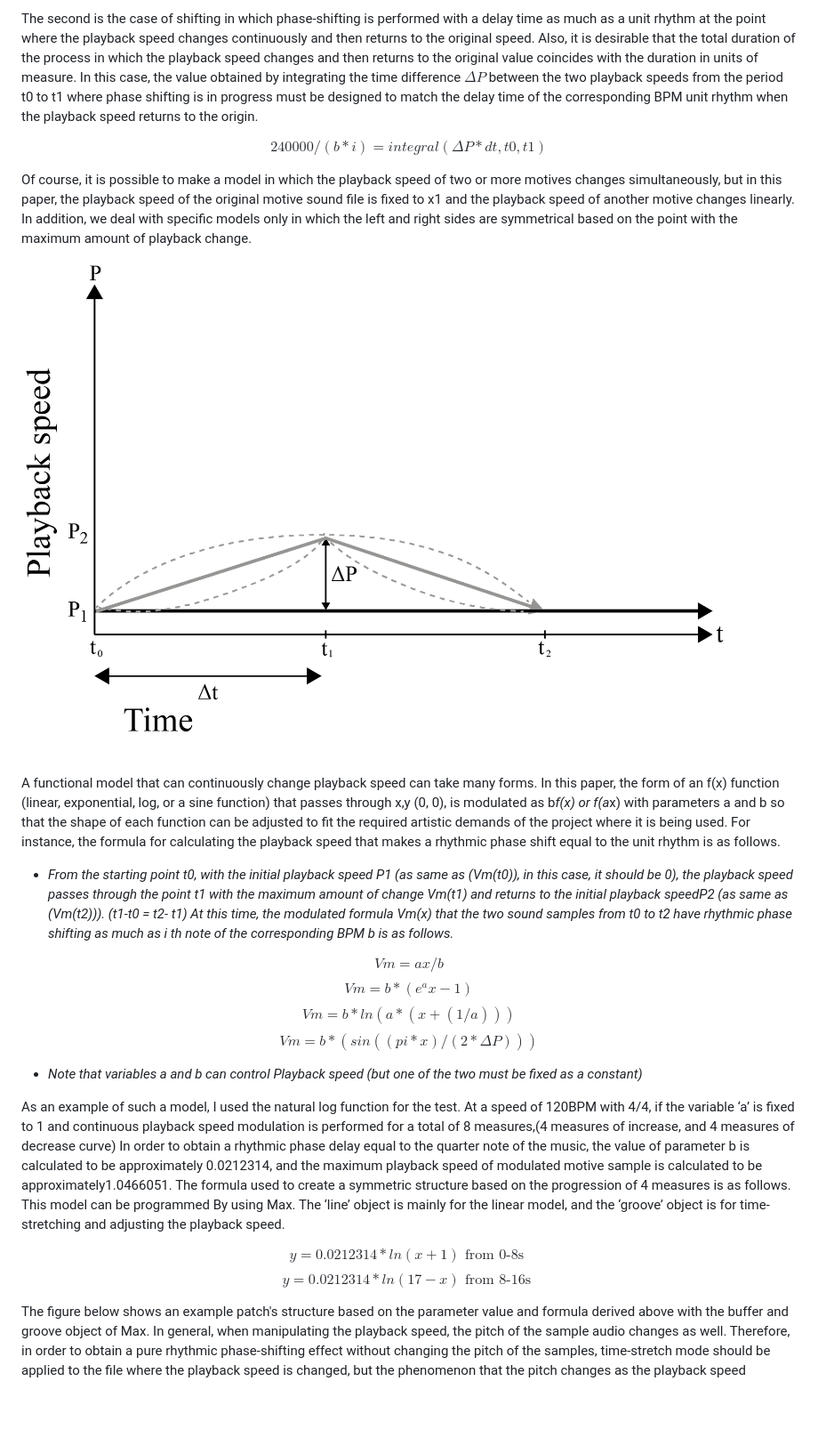
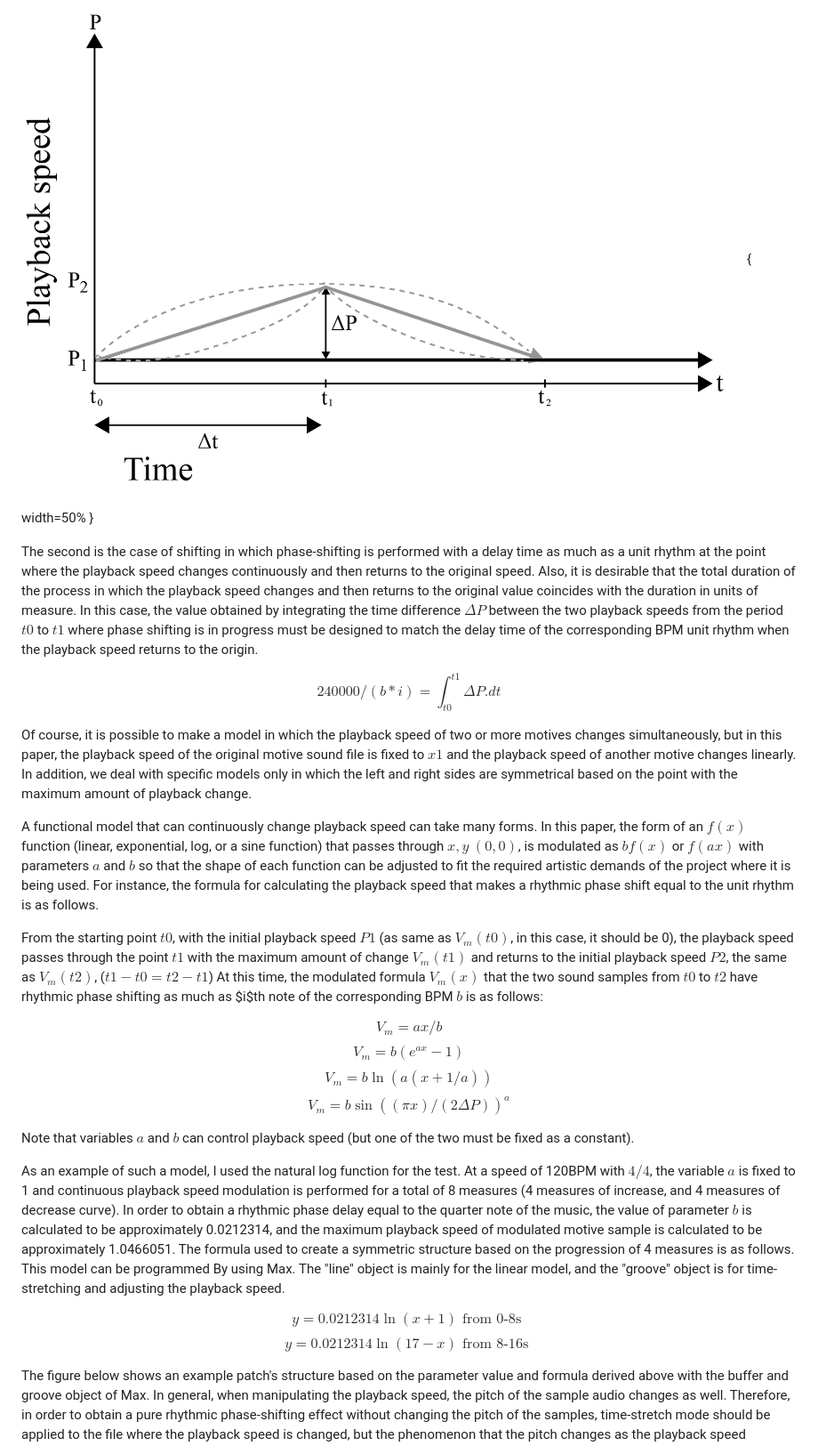
Before and after one commit to australasian-computer-music-association/acmc23-72-RhythmicPhaseShifting, a Markdown page: article.md, the part around the change printed below. Shown: that part at 89% size. Rendered like a GitHub page; blank space fills up the shorter version.

```diff
--- a/article.md
+++ b/article.md
@@ -100,28 +97,36 @@ $$ n2 / (n1 * i * n) $$
 
-The second is the case of shifting in which phase-shifting is performed with a delay time as much as a unit rhythm at the point where the playback speed changes continuously and then returns to the original speed. Also, it is desirable that the total duration of the process in which the playback speed changes and then returns to the original value coincides with the duration in units of measure.
-In this case, the value obtained by integrating the time difference $\Delta P$ between the two playback speeds from the period t0 to t1 where phase shifting is in progress must be designed to match the delay time of the corresponding BPM unit rhythm when the playback speed returns to the origin.
+![Continuous rhythmic phase-shifting (unfixed playback speed)](media/graph-log-and-exp-speed.png){ width=50% }
 
-$$ 240000 / (b * i) = integral( \Delta P * dt , t0 , t1) $$
+The second is the case of shifting in which phase-shifting is performed with a delay time as much as a unit rhythm at the point where the playback speed changes continuously and then returns to the original speed.
+Also, it is desirable that the total duration of the process in which the playback speed changes and then returns to the original value coincides with the duration in units of measure.
+In this case, the value obtained by integrating the time difference $\Delta P$ between the two playback speeds from the period $t0$ to $t1$ where phase shifting is in progress must be designed to match the delay time of the corresponding BPM unit rhythm when the playback speed returns to the origin.
 
-Of course, it is possible to make a model in which the playback speed of two or more motives changes simultaneously, but in this paper, the playback speed of the original motive sound file is fixed to x1 and the playback speed of another motive changes linearly. In addition, we deal with specific models only in which the left and right sides are symmetrical based on the point with the maximum amount of playback change.
+$$ 240000 / (b * i) = \int^{t1}_{t0} \Delta P.dt $$
 
-![Continuous rhythmic phase-shifting (unfixed playback speed)](media/graph-log-and-exp-speed.png)
+Of course, it is possible to make a model in which the playback speed of two or more motives changes simultaneously, but in this paper, the playback speed of the original motive sound file is fixed to $x1$ and the playback speed of another motive changes linearly.
+In addition, we deal with specific models only in which the left and right sides are symmetrical based on the point with the maximum amount of playback change.
 
-A functional model that can continuously change playback speed can take many forms. In this paper,  the form of an f(x) function (linear, exponential, log, or a sine function) that passes through x,y (0, 0), is modulated as b*f(x) or f(a*x) with parameters a and b so that the shape of each function can be adjusted to fit the required artistic demands of the project where it is being used. For instance, the formula for calculating the playback speed that makes a rhythmic phase shift equal to the unit rhythm is as follows.
+A functional model that can continuously change playback speed can take many forms.
+In this paper, the form of an $f(x)$ function (linear, exponential, log, or a sine function) that passes through $x,y$ $(0, 0)$, is modulated as $bf(x)$ or $f(ax)$ with parameters $a$ and $b$ so that the shape of each function can be adjusted to fit the required artistic demands of the project where it is being used.
+For instance, the formula for calculating the playback speed that makes a rhythmic phase shift equal to the unit rhythm is as follows.
 
-* *From the starting point t0, with the initial playback speed P1 (as same as (Vm(t0)), in this case, it should be 0), the playback speed passes through the point t1 with the maximum amount of change Vm(t1) and returns to the initial playback speedP2 (as same as (Vm(t2))). (t1-t0 = t2- t1) At this time, the modulated formula Vm(x) that the two sound samples from t0 to t2 have rhythmic phase shifting as much as i th note of the corresponding BPM b is as follows.*
+From the starting point $t0$, with the initial playback speed $P1$ (as same as $V_m(t0)$, in this case, it should be 0), the playback speed passes through the point $t1$ with the maximum amount of change $V_m(t1)$ and returns to the initial playback speed $P2$, the same as $V_m(t2)$, ($t1-t0 = t2- t1$) At this time, the modulated formula $V_m(x)$ that the two sound samples from $t0$ to $t2$ have rhythmic phase shifting as much as $i$th note of the corresponding BPM $b$ is as follows:
 
-$$ Vm = ax / b $$
-$$ Vm = b * (e^ax - 1) $$
-$$ Vm = b * ln(a * (x + (1/a))) $$
-$$ Vm = b * (sin((pi * x) / (2 * \Delta P))) $$
+$$ V_m = ax / b $$
+$$ V_m = b (e^{ax} - 1) $$
+$$ V_m = b \ln(a(x + 1/a)) $$
+$$ V_m = b \sin((\pi x) / (2 \Delta P))^a $$
 
-* *Note that variables a and b can control Playback speed (but one of the two must be fixed as a constant)*
+Note that variables $a$ and $b$ can control playback speed (but one of the two must be fixed as a constant).
 
-As an example of such a model, I used the natural log function for the test. At a speed of 120BPM with 4/4, if the variable ‘a’ is fixed to 1 and continuous playback speed modulation is performed for a total of 8 measures,(4 measures of increase, and 4 measures of decrease curve) In order to obtain a rhythmic phase delay equal to the quarter note of the music, the value of parameter b is calculated to be approximately 0.0212314, and the maximum playback speed of modulated motive sample is calculated to be approximately1.0466051. The formula used to create a symmetric structure based on the progression of 4 measures is as follows. This model can be programmed By using Max. The ‘line’ object is mainly for the linear model, and the ‘groove’ object is for time-stretching and adjusting the playback speed.
+As an example of such a model, I used the natural log function for the test.
+At a speed of 120BPM with $4/4$, the variable $a$ is fixed to 1 and continuous playback speed modulation is performed for a total of 8 measures (4 measures of increase, and 4 measures of decrease curve).
+In order to obtain a rhythmic phase delay equal to the quarter note of the music, the value of parameter $b$ is calculated to be approximately 0.0212314, and the maximum playback speed of modulated motive sample is calculated to be approximately 1.0466051.
+The formula used to create a symmetric structure based on the progression of 4 measures is as follows.
+This model can be programmed By using Max. The "line" object is mainly for the linear model, and the "groove" object is for time-stretching and adjusting the playback speed.
 
-$$ y = 0.0212314*ln(x+1)   \text{ from 0-8s } $$
-$$ y = 0.0212314*ln(17-x)  \text{ from 8-16s } $$
+$$ y = 0.0212314 \ln(x+1)   \text{ from 0-8s } $$
+$$ y = 0.0212314 \ln(17-x)  \text{ from 8-16s } $$
 
 The figure below shows an example patch's structure based on the parameter value and formula derived above with the buffer and groove object of Max.
 In general, when manipulating the playback speed, the pitch of the sample audio changes as well. Therefore, in order to obtain a pure rhythmic phase-shifting effect without changing the pitch of the samples, time-stretch mode should be applied to the file where the playback speed is changed, but the phenomenon that the pitch changes as the playback speed changes can also be used as part of the musical intention. The adaptation of a technique between those two is up to the context and intent of the composer.
```
Also changed, not shown: other parts of article.md (+34 -36 lines).
